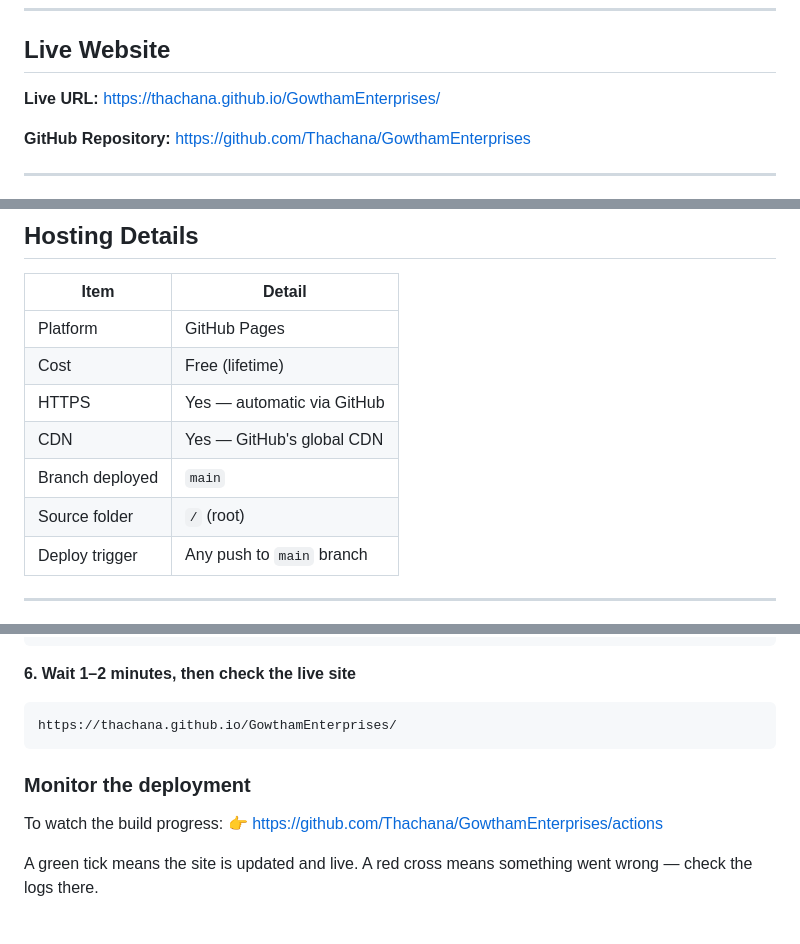
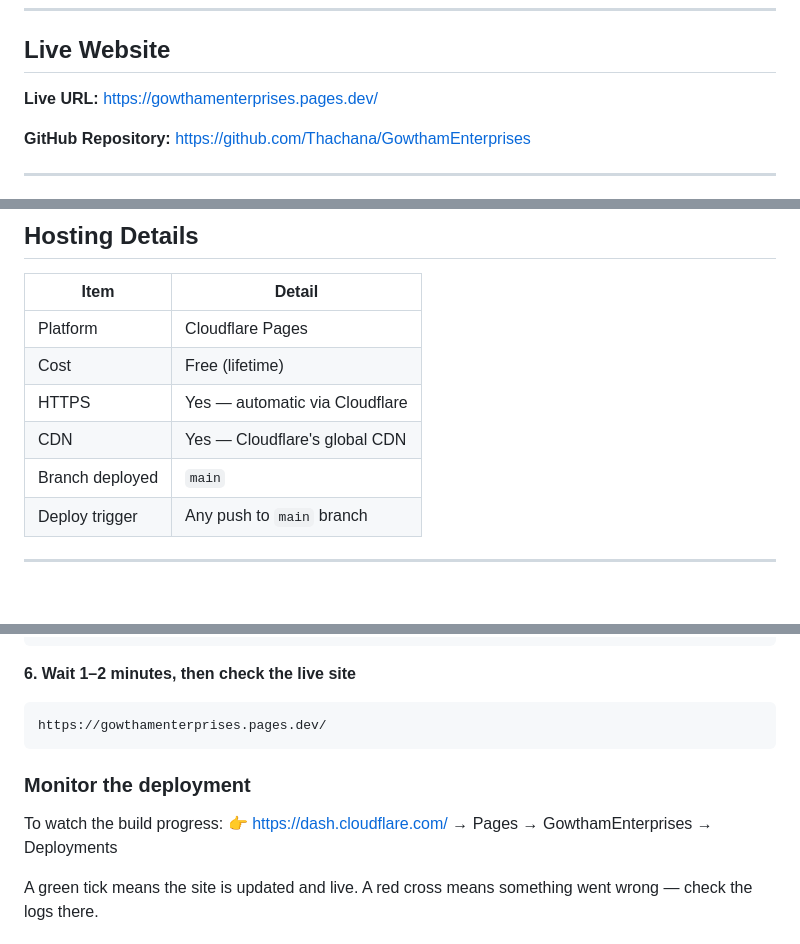
Before and after one commit to Thachana/GowthamEnterprises, a Markdown page: README.md, 3 parts joined by grey strips. Rendered like a GitHub page; blank space fills up the shorter version.

Commit message:
README.md file update for cloudflare details

````diff
--- a/README.md
+++ b/README.md
@@ -8,7 +8,7 @@ A professional, modern static website for GOWTHAM ENTERPRISES, built with plain
 
 ## Live Website
 
-**Live URL:** https://thachana.github.io/GowthamEnterprises/
+**Live URL:** https://gowthamenterprises.pages.dev/
 
 **GitHub Repository:** https://github.com/Thachana/GowthamEnterprises
 
@@ -128,12 +128,11 @@ Install the **Live Server** extension in VS Code, right-click `index.html` → *
 
 | Item | Detail |
 |---|---|
-| Platform | GitHub Pages |
+| Platform | Cloudflare Pages |
 | Cost | Free (lifetime) |
-| HTTPS | Yes — automatic via GitHub |
-| CDN | Yes — GitHub's global CDN |
+| HTTPS | Yes — automatic via Cloudflare |
+| CDN | Yes — Cloudflare's global CDN |
 | Branch deployed | `main` |
-| Source folder | `/` (root) |
 | Deploy trigger | Any push to `main` branch |
 
 ---
@@ -176,13 +175,13 @@ git push
 
 **6. Wait 1–2 minutes, then check the live site**
 ```
-https://thachana.github.io/GowthamEnterprises/
+https://gowthamenterprises.pages.dev/
 ```
 
 ### Monitor the deployment
 
 To watch the build progress:
-👉 https://github.com/Thachana/GowthamEnterprises/actions
+👉 https://dash.cloudflare.com/ → Pages → GowthamEnterprises → Deployments
 
 A green tick means the site is updated and live.
 A red cross means something went wrong — check the logs there.
````
